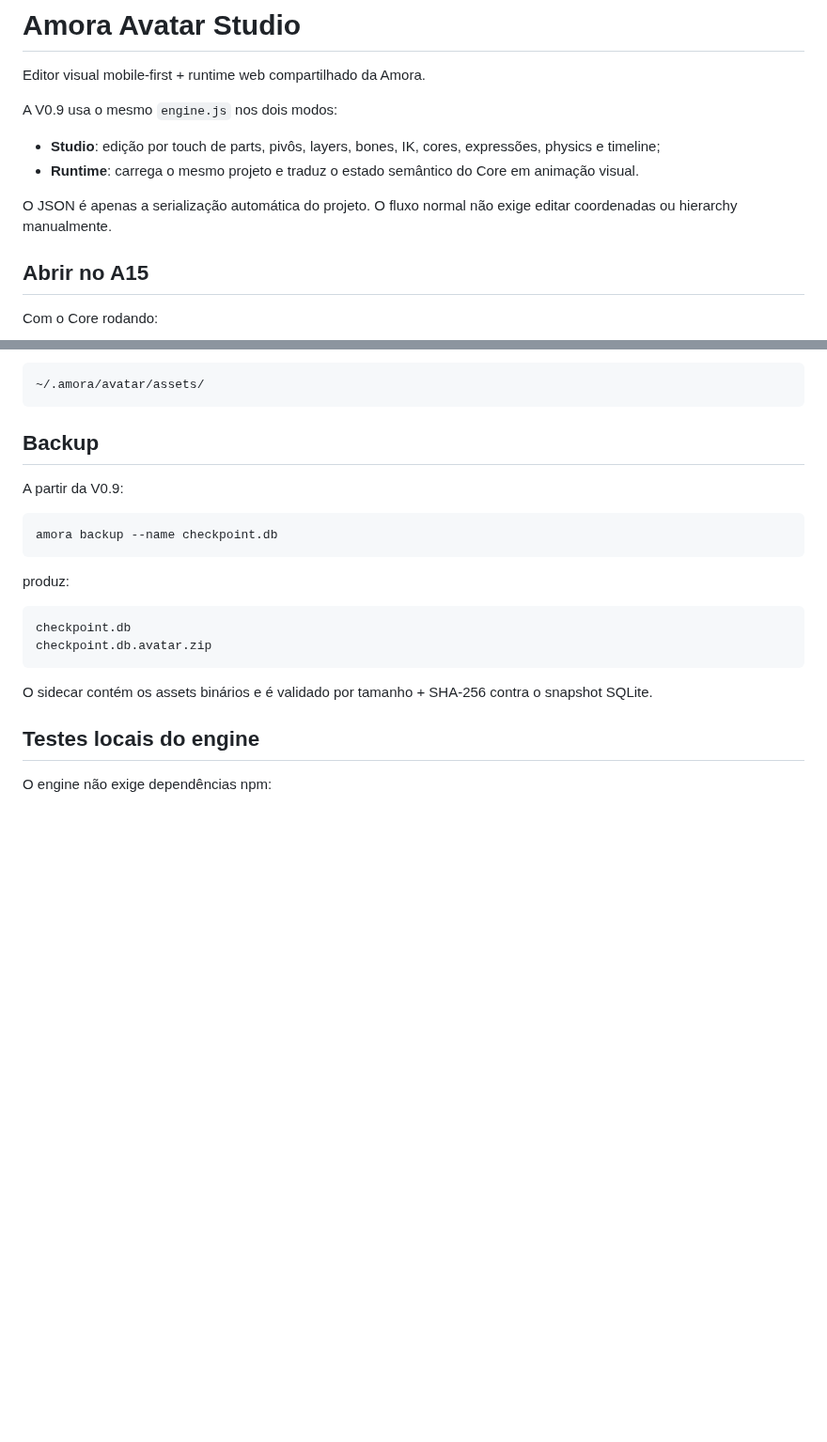
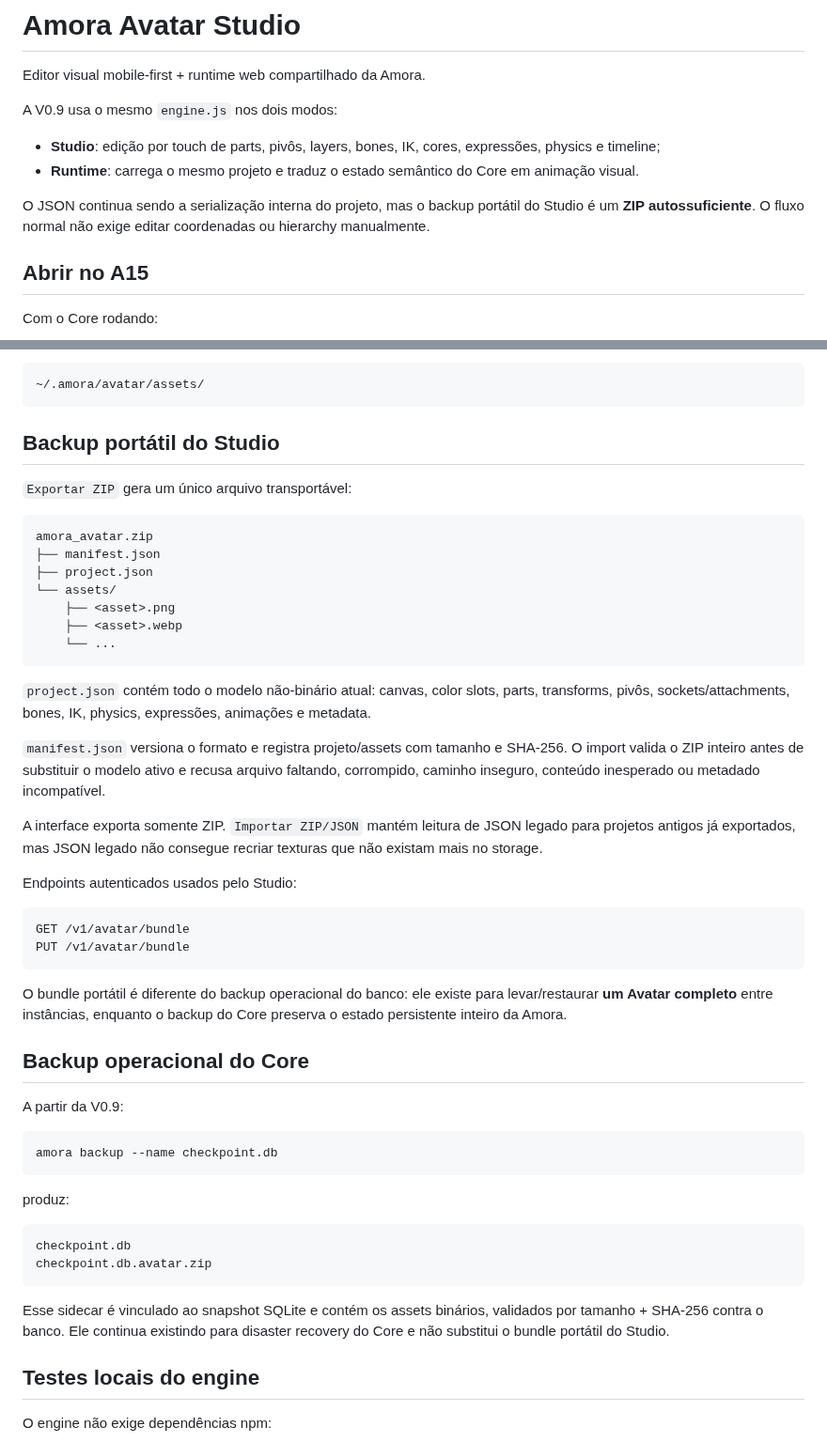
Before and after one commit to Sllay/Amora-Chibi, a Markdown page: avatar/README.md, 2 parts joined by grey strips. Shown at 94% size. Rendered like a GitHub page; blank space fills up the shorter version.

Commit message:
Document portable Avatar ZIP bundles

````diff
--- a/avatar/README.md
+++ b/avatar/README.md
@@ -7,7 +7,7 @@ A V0.9 usa o mesmo `engine.js` nos dois modos:
 - **Studio**: edição por touch de parts, pivôs, layers, bones, IK, cores, expressões, physics e timeline;
 - **Runtime**: carrega o mesmo projeto e traduz o estado semântico do Core em animação visual.
 
-O JSON é apenas a serialização automática do projeto. O fluxo normal não exige editar coordenadas ou hierarchy manualmente.
+O JSON continua sendo a serialização interna do projeto, mas o backup portátil do Studio é um **ZIP autossuficiente**. O fluxo normal não exige editar coordenadas ou hierarchy manualmente.
 
 ## Abrir no A15
 
@@ -159,7 +159,36 @@ Assets ficam no runtime local:
 ~/.amora/avatar/assets/
 ```
 
-## Backup
+## Backup portátil do Studio
+
+`Exportar ZIP` gera um único arquivo transportável:
+
+```text
+amora_avatar.zip
+├── manifest.json
+├── project.json
+└── assets/
+    ├── <asset>.png
+    ├── <asset>.webp
+    └── ...
+```
+
+`project.json` contém todo o modelo não-binário atual: canvas, color slots, parts, transforms, pivôs, sockets/attachments, bones, IK, physics, expressões, animações e metadata.
+
+`manifest.json` versiona o formato e registra projeto/assets com tamanho e SHA-256. O import valida o ZIP inteiro antes de substituir o modelo ativo e recusa arquivo faltando, corrompido, caminho inseguro, conteúdo inesperado ou metadado incompatível.
+
+A interface exporta somente ZIP. `Importar ZIP/JSON` mantém leitura de JSON legado para projetos antigos já exportados, mas JSON legado não consegue recriar texturas que não existam mais no storage.
+
+Endpoints autenticados usados pelo Studio:
+
+```text
+GET /v1/avatar/bundle
+PUT /v1/avatar/bundle
+```
+
+O bundle portátil é diferente do backup operacional do banco: ele existe para levar/restaurar **um Avatar completo** entre instâncias, enquanto o backup do Core preserva o estado persistente inteiro da Amora.
+
+## Backup operacional do Core
 
 A partir da V0.9:
 
@@ -174,7 +203,7 @@ checkpoint.db
 checkpoint.db.avatar.zip
 ```
 
-O sidecar contém os assets binários e é validado por tamanho + SHA-256 contra o snapshot SQLite.
+Esse sidecar é vinculado ao snapshot SQLite e contém os assets binários, validados por tamanho + SHA-256 contra o banco. Ele continua existindo para disaster recovery do Core e não substitui o bundle portátil do Studio.
 
 ## Testes locais do engine
 
````
